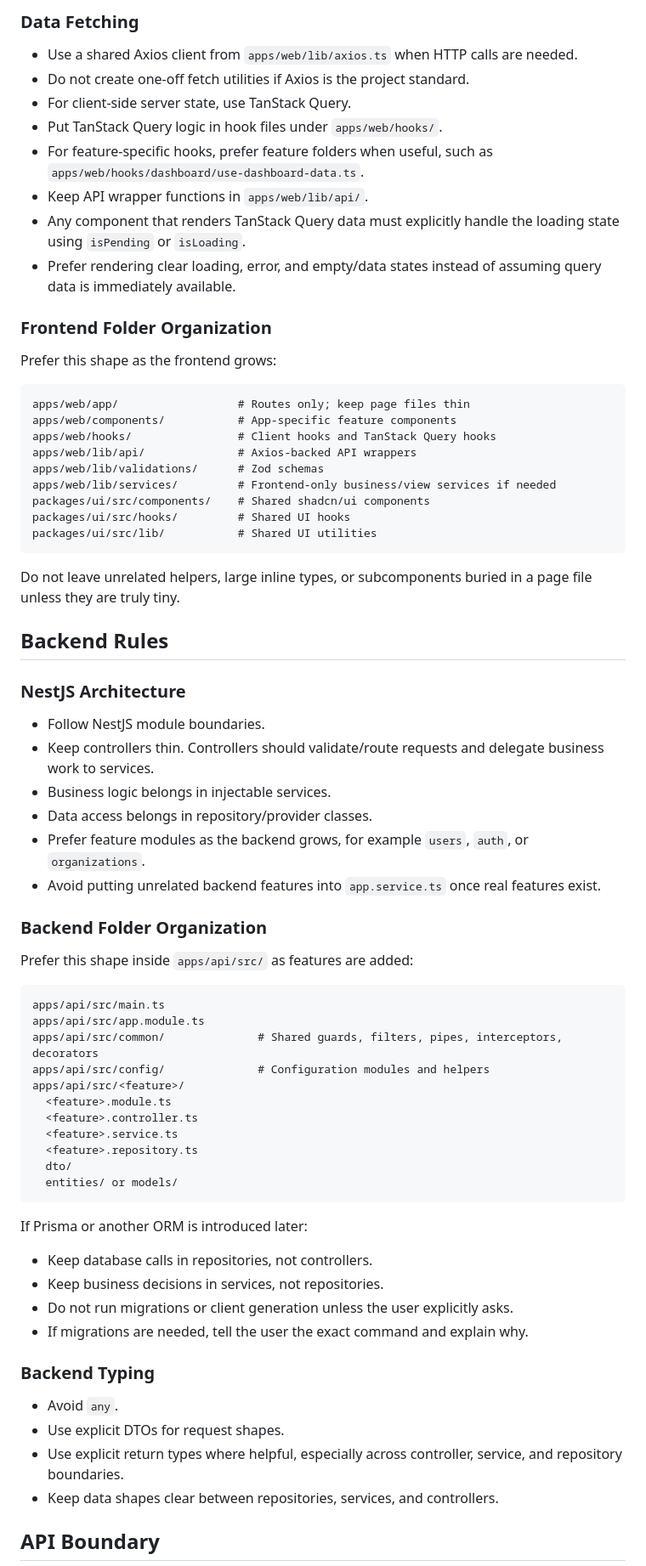
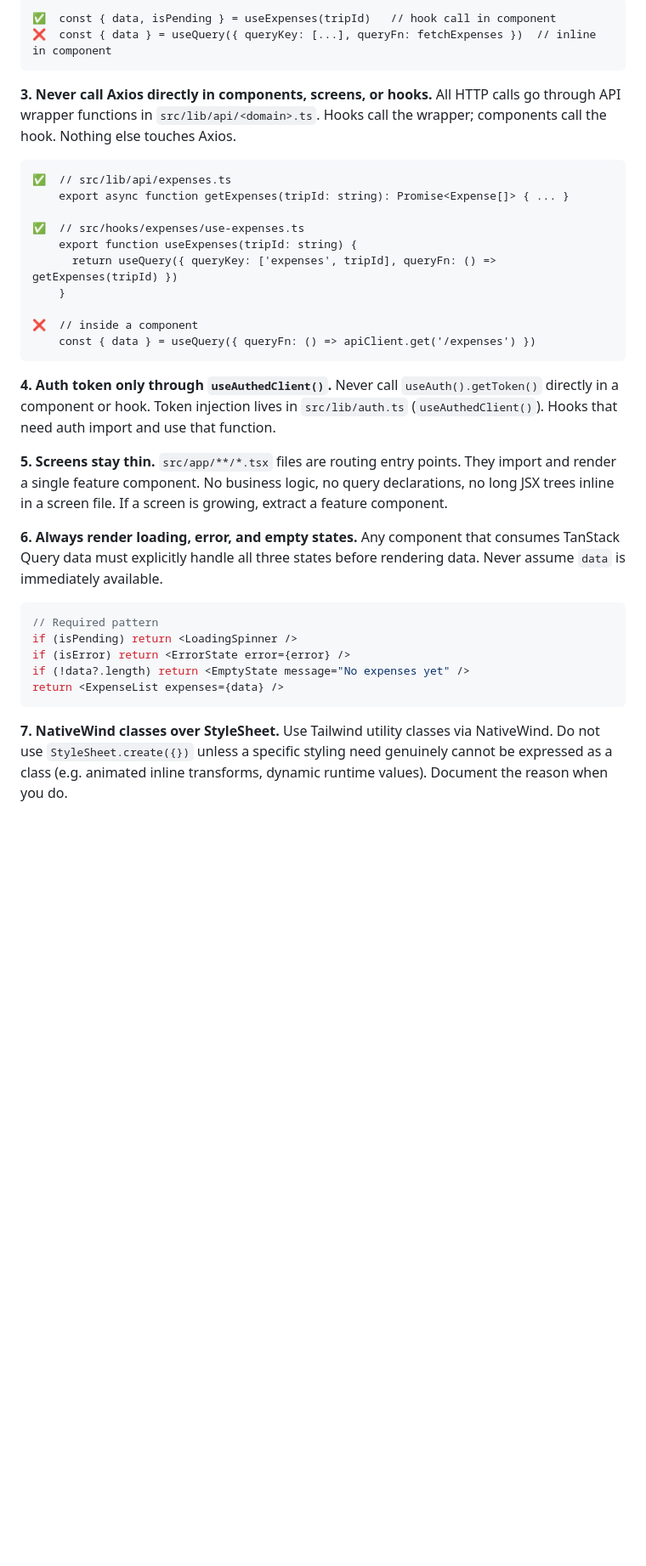
Before and after one commit to beefysalad/wanderly-v2, a Markdown page: AGENTS.md, the part around one of its changes. Shown at 85% size. Rendered like a GitHub page; blank space fills up the shorter version.

Commit message:
docs: update AGENTS.md and CLAUDE.md to reflect mobile-first architecture and refine agent workflow rules

````diff
--- a/AGENTS.md
+++ b/AGENTS.md
@@ -93,74 +73,41 @@ Use npm from the repository root. Do not create nested lockfiles.
-### Data Fetching
-
-- Use a shared Axios client from `apps/web/lib/axios.ts` when HTTP calls are needed.
-- Do not create one-off fetch utilities if Axios is the project standard.
-- For client-side server state, use TanStack Query.
-- Put TanStack Query logic in hook files under `apps/web/hooks/`.
-- For feature-specific hooks, prefer feature folders when useful, such as `apps/web/hooks/dashboard/use-dashboard-data.ts`.
-- Keep API wrapper functions in `apps/web/lib/api/`.
-- Any component that renders TanStack Query data must explicitly handle the loading state using `isPending` or `isLoading`.
-- Prefer rendering clear loading, error, and empty/data states instead of assuming query data is immediately available.
-
-### Frontend Folder Organization
-
-Prefer this shape as the frontend grows:
-
-```text
-apps/web/app/                  # Routes only; keep page files thin
-apps/web/components/           # App-specific feature components
-apps/web/hooks/                # Client hooks and TanStack Query hooks
-apps/web/lib/api/              # Axios-backed API wrappers
-apps/web/lib/validations/      # Zod schemas
-apps/web/lib/services/         # Frontend-only business/view services if needed
-packages/ui/src/components/    # Shared shadcn/ui components
-packages/ui/src/hooks/         # Shared UI hooks
-packages/ui/src/lib/           # Shared UI utilities
+```
+✅  const { data, isPending } = useExpenses(tripId)   // hook call in component
+❌  const { data } = useQuery({ queryKey: [...], queryFn: fetchExpenses })  // inline in component
 ```
 
-Do not leave unrelated helpers, large inline types, or subcomponents buried in a page file unless they are truly tiny.
+**3. Never call Axios directly in components, screens, or hooks.**
+All HTTP calls go through API wrapper functions in `src/lib/api/<domain>.ts`. Hooks call the wrapper; components call the hook. Nothing else touches Axios.
 
-## Backend Rules
+```
+✅  // src/lib/api/expenses.ts
+    export async function getExpenses(tripId: string): Promise<Expense[]> { ... }
 
-### NestJS Architecture
+✅  // src/hooks/expenses/use-expenses.ts
+    export function useExpenses(tripId: string) {
+      return useQuery({ queryKey: ['expenses', tripId], queryFn: () => getExpenses(tripId) })
+    }
 
-- Follow NestJS module boundaries.
-- Keep controllers thin. Controllers should validate/route requests and delegate business work to services.
-- Business logic belongs in injectable services.
-- Data access belongs in repository/provider classes.
-- Prefer feature modules as the backend grows, for example `users`, `auth`, or `organizations`.
-- Avoid putting unrelated backend features into `app.service.ts` once real features exist.
-
-### Backend Folder Organization
-
-Prefer this shape inside `apps/api/src/` as features are added:
-
-```text
-apps/api/src/main.ts
-apps/api/src/app.module.ts
-apps/api/src/common/              # Shared guards, filters, pipes, interceptors, decorators
-apps/api/src/config/              # Configuration modules and helpers
-apps/api/src/<feature>/
-  <feature>.module.ts
-  <feature>.controller.ts
-  <feature>.service.ts
-  <feature>.repository.ts
-  dto/
-  entities/ or models/
+❌  // inside a component
+    const { data } = useQuery({ queryFn: () => apiClient.get('/expenses') })
 ```
 
-If Prisma or another ORM is introduced later:
+**4. Auth token only through `useAuthedClient()`.**
+Never call `useAuth().getToken()` directly in a component or hook. Token injection lives in `src/lib/auth.ts` (`useAuthedClient()`). Hooks that need auth import and use that function.
 
-- Keep database calls in repositories, not controllers.
-- Keep business decisions in services, not repositories.
-- Do not run migrations or client generation unless the user explicitly asks.
-- If migrations are needed, tell the user the exact command and explain why.
+**5. Screens stay thin.**
+`src/app/**/*.tsx` files are routing entry points. They import and render a single feature component. No business logic, no query declarations, no long JSX trees inline in a screen file. If a screen is growing, extract a feature component.
 
-### Backend Typing
+**6. Always render loading, error, and empty states.**
+Any component that consumes TanStack Query data must explicitly handle all three states before rendering data. Never assume `data` is immediately available.
 
-- Avoid `any`.
-- Use explicit DTOs for request shapes.
-- Use explicit return types where helpful, especially across controller, service, and repository boundaries.
-- Keep data shapes clear between repositories, services, and controllers.
+```tsx
+// Required pattern
+if (isPending) return <LoadingSpinner />
+if (isError) return <ErrorState error={error} />
+if (!data?.length) return <EmptyState message="No expenses yet" />
+return <ExpenseList expenses={data} />
+```
 
-## API Boundary
+**7. NativeWind classes over StyleSheet.**
+Use Tailwind utility classes via NativeWind. Do not use `StyleSheet.create({})` unless a specific styling need genuinely cannot be expressed as a class (e.g. animated inline transforms, dynamic runtime values). Document the reason when you do.
 
````
Also changed, not shown: other parts of AGENTS.md (+218 -103 lines), CLAUDE.md (+59 -46 lines).
